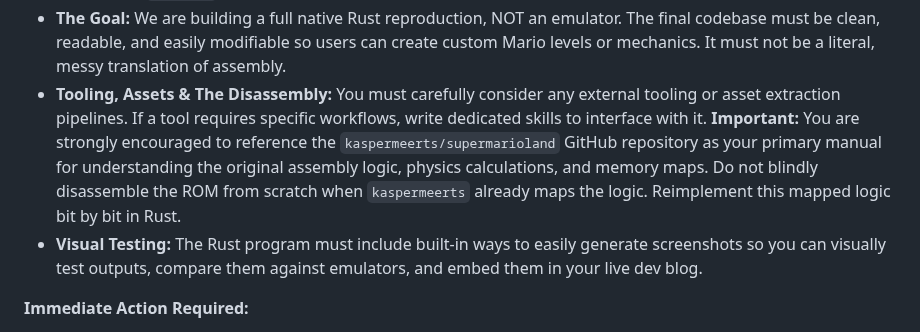
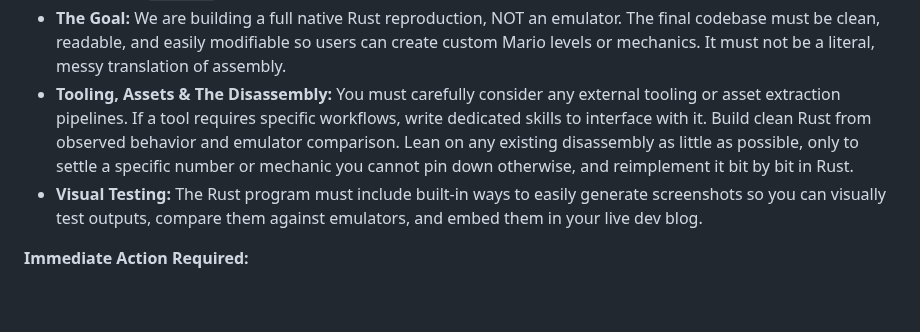
Before and after one commit to RianGoossens/gb-recreation, a Markdown page: INITIAL_PROMPT.md, the part around the change. GitHub-like rendering; blank space fills up the shorter version.

Commit message:
docs: drop disassembly repo mention from initial prompt

```diff
--- a/INITIAL_PROMPT.md
+++ b/INITIAL_PROMPT.md
@@ -35,7 +35,7 @@ Understand these parameters for the actual development phase:
     *   **MD5:** `b259feb41811c7e4e1dc200167985c84`
     *   **CRC32:** `2c27ec70`
 *   **The Goal:** We are building a full native Rust reproduction, NOT an emulator. The final codebase must be clean, readable, and easily modifiable so users can create custom Mario levels or mechanics. It must not be a literal, messy translation of assembly.
-*   **Tooling, Assets & The Disassembly:** You must carefully consider any external tooling or asset extraction pipelines. If a tool requires specific workflows, write dedicated skills to interface with it. **Important:** You are strongly encouraged to reference the `kaspermeerts/supermarioland` GitHub repository as your primary manual for understanding the original assembly logic, physics calculations, and memory maps. Do not blindly disassemble the ROM from scratch when `kaspermeerts` already maps the logic. Reimplement this mapped logic bit by bit in Rust.
+*   **Tooling, Assets & The Disassembly:** You must carefully consider any external tooling or asset extraction pipelines. If a tool requires specific workflows, write dedicated skills to interface with it. Build clean Rust from observed behavior and emulator comparison. Lean on any existing disassembly as little as possible, only to settle a specific number or mechanic you cannot pin down otherwise, and reimplement it bit by bit in Rust.
 *   **Visual Testing:** The Rust program must include built-in ways to easily generate screenshots so you can visually test outputs, compare them against emulators, and embed them in your live dev blog.
 
 **Immediate Action Required:**
```
